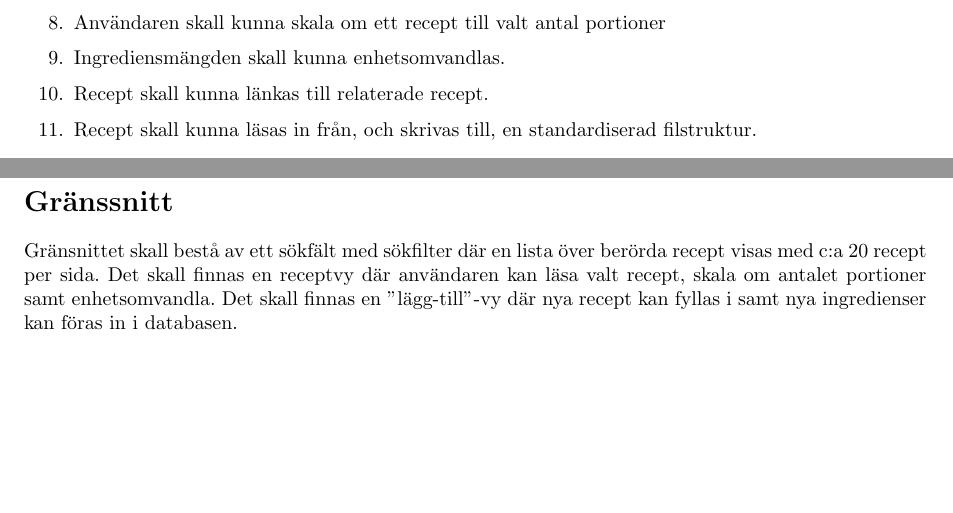
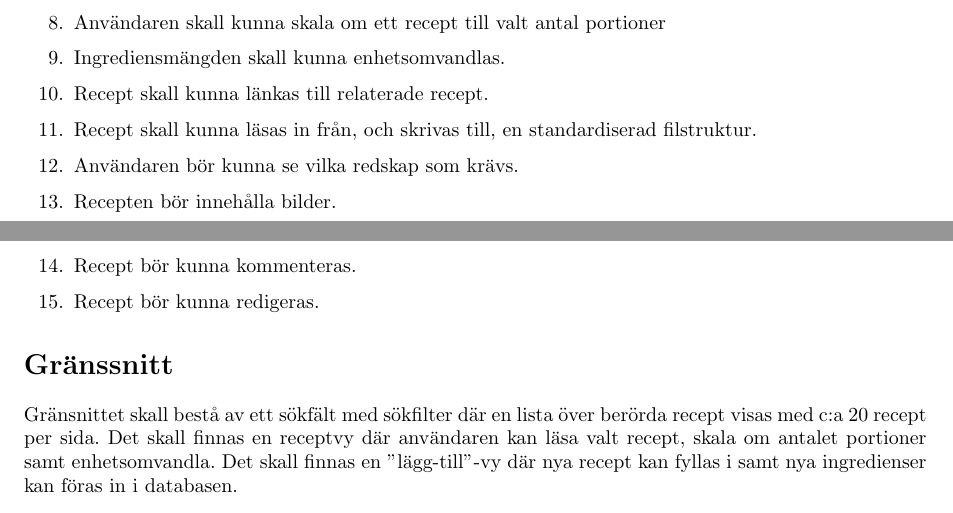
Before and after one commit to oscpe262/TDDI02, a LaTeX document (kravspec/kravspec.tex, which reads kravspec/tex/krav.tex): two parts of pages 2 and 3 of 3, joined at a grey line, cut so that both start at the same text, the shorter picture padded with empty space. Compiled offline with pdfLaTeX.

Commit message:
Borkrav added

```diff
--- a/kravspec/tex/krav.tex
+++ b/kravspec/tex/krav.tex
@@ -29,4 +29,8 @@
 \item Ingrediensmängden skall kunna enhetsomvandlas.
 \item Recept skall kunna länkas till relaterade recept.
 \item Recept skall kunna läsas in från, och skrivas till, en standardiserad filstruktur.
+\item Användaren bör kunna se vilka redskap som krävs.
+\item Recepten bör innehålla bilder.
+\item Recept bör kunna kommenteras.
+\item Recept bör kunna redigeras.
 \end{enumerate}
```
Also changed, not shown: kravspec/kravspec.pdf.
